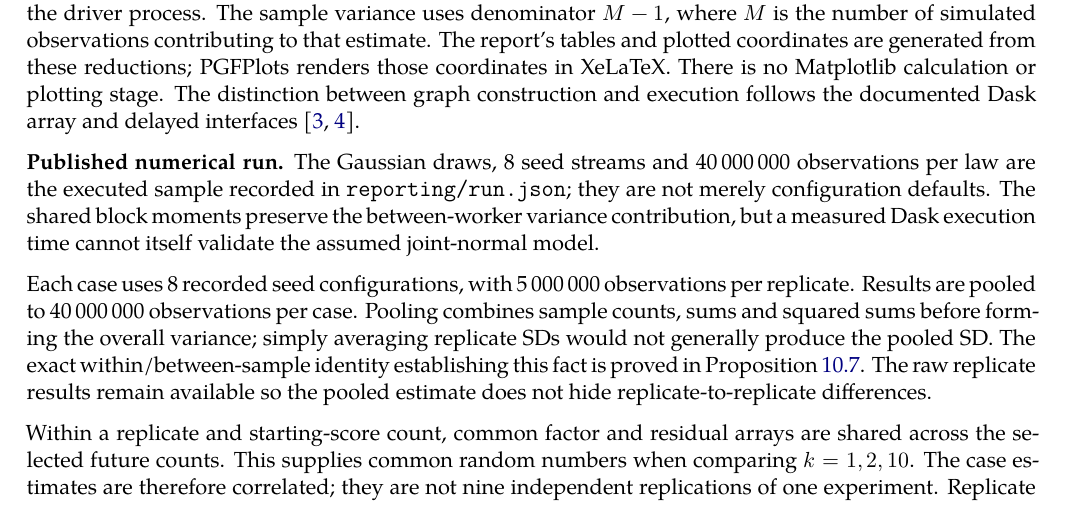
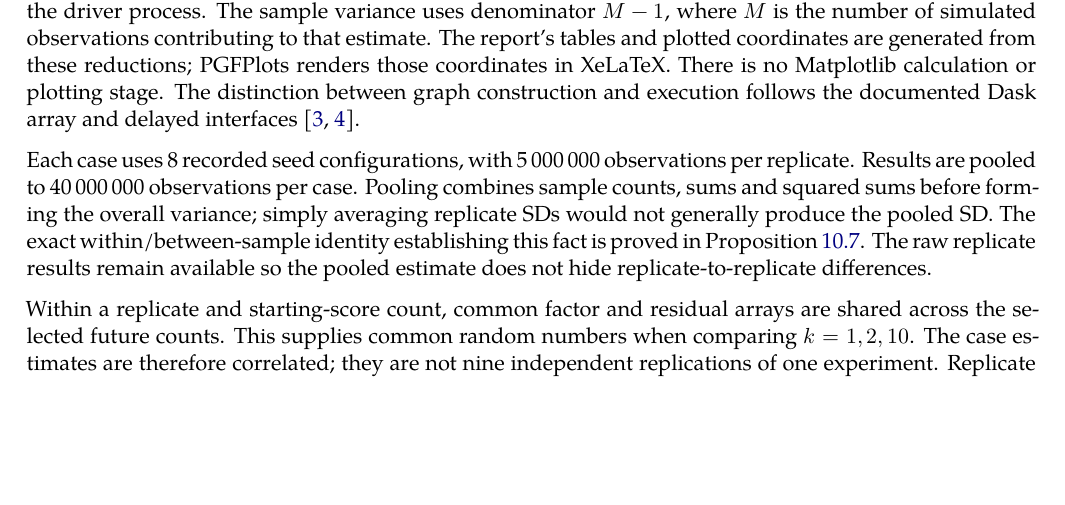
Before and after one commit to AndersH3/composite_iq_checked_claims, a LaTeX book (analyses/sequential-conditional-means/sequential_simulations.tex): part of page 10 of 29, cut so that both start at the same text, the shorter picture padded with empty space. Compiled offline with XeLaTeX; a missing font is replaced by an installed copy or a similar font.

```diff
--- a/analyses/sequential-conditional-means/sequential_simulations.tex
+++ b/analyses/sequential-conditional-means/sequential_simulations.tex
@@ -265,14 +265,6 @@
 Matplotlib calculation or plotting stage. The distinction between graph
 construction and execution follows the documented Dask array and delayed
 interfaces \citep{daskArray,daskDelayed}.
-
-\noindent\textbf{Published numerical run.}
-The Gaussian draws, \SimReplicates{} seed streams and
-\SimPooledTrials{} observations per law are the executed sample
-recorded in \texttt{reporting/run.json}; they are not merely
-configuration defaults. The shared block moments preserve the
-between-worker variance contribution, but a measured Dask execution
-time cannot itself validate the assumed joint-normal model.
 
 Each case uses \SimReplicates{} recorded seed configurations, with
 \SimTrials{} observations per replicate. Results are pooled to
```
